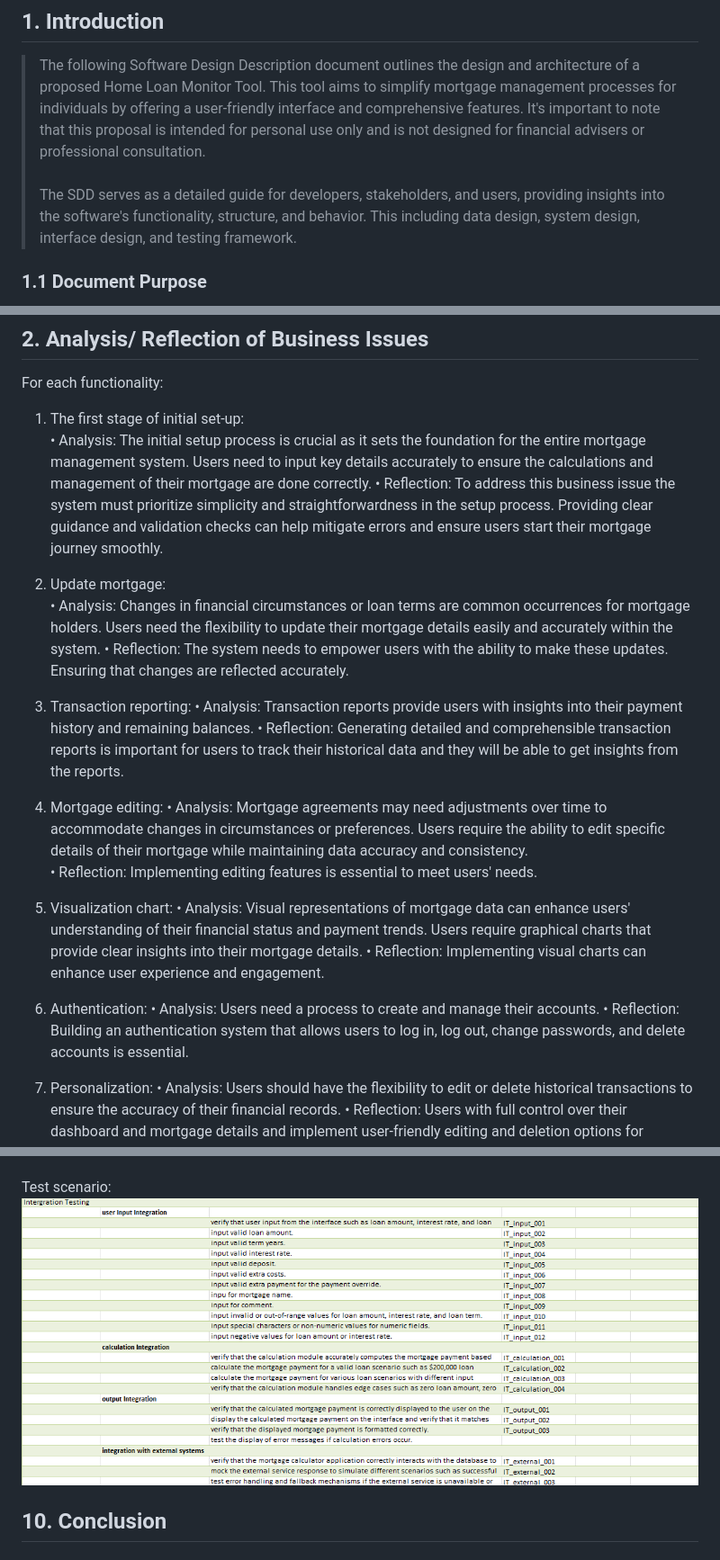
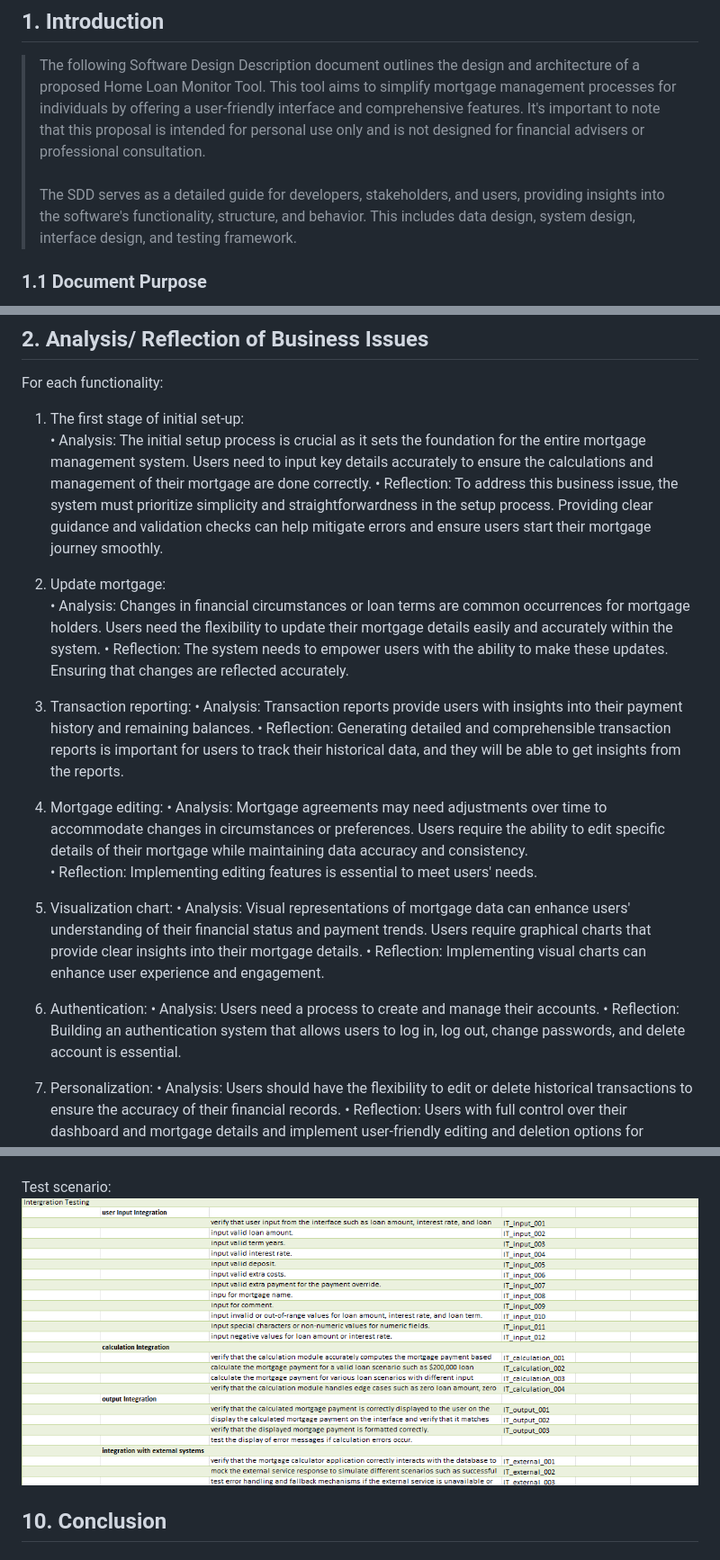
Before and after one commit to KatherineMulder/ITPR7.508-Business-Application-Programming-Semester-One-2024, a Markdown page: Design/Software Design document.md, 3 parts joined by grey strips. Shown: that part at 90% size. GitHub-like rendering.

```diff
--- a/Design/Software Design document.md
+++ b/Design/Software Design document.md
@@ -53,7 +53,7 @@ Table of Contents
 |      |         |                     |           |
 ## 1. Introduction
 > The following Software Design Description document outlines the design and architecture of a proposed Home Loan Monitor Tool. This tool aims to simplify mortgage management processes for individuals by offering a user-friendly interface and comprehensive features. It's important to note that this proposal is intended for personal use only and is not designed for financial advisers or professional consultation.<br><br>
-The SDD serves as a detailed guide for developers, stakeholders, and users, providing insights into the software's functionality, structure, and behavior. This including data design, system design, interface design, and testing framework. <br>
+The SDD serves as a detailed guide for developers, stakeholders, and users, providing insights into the software's functionality, structure, and behavior. This includes data design, system design, interface design, and testing framework. <br>
 ### 1.1 Document Purpose
 The reason we're writing this document is to explain how the Home Loan Monitor Tool will work and how it's built. We want to make it easy for everyone involved to understand how the software will function and what it will look like.
 We have also conducted a user required specifications document defines what users expect from this project.
@@ -113,7 +113,7 @@ Scope: The project will not include integration with external systems beyond the
 For each functionality: <br>
 1.	The first stage of initial set-up: <br>
 •	Analysis: The initial setup process is crucial as it sets the foundation for the entire mortgage management system. Users need to input key details accurately to ensure the calculations and management of their mortgage are done correctly.
-•	Reflection: To address this business issue the system must prioritize simplicity and straightforwardness in the setup process. Providing clear guidance and validation checks can help mitigate errors and ensure users start their mortgage journey smoothly.
+•	Reflection: To address this business issue, the system must prioritize simplicity and straightforwardness in the setup process. Providing clear guidance and validation checks can help mitigate errors and ensure users start their mortgage journey smoothly.
 
 2.	Update mortgage: <br>
 •	Analysis: Changes in financial circumstances or loan terms are common occurrences for mortgage holders. Users need the flexibility to update their mortgage details easily and accurately within the system.
@@ -121,7 +121,7 @@ For each functionality: <br>
 
 3.	Transaction reporting:
 •	Analysis: Transaction reports provide users with insights into their payment history and remaining balances.
-•	Reflection: Generating detailed and comprehensible transaction reports is important for users to track their historical data and they will be able to get insights from the reports.
+•	Reflection: Generating detailed and comprehensible transaction reports is important for users to track their historical data, and they will be able to get insights from the reports.
 
 4.	Mortgage editing:
 •	Analysis: Mortgage agreements may need adjustments over time to accommodate changes in circumstances or preferences. Users require the ability to edit specific details of their mortgage while maintaining data accuracy and consistency. <br>
@@ -133,7 +133,7 @@ For each functionality: <br>
 
 6.	Authentication:
 •	Analysis: Users need a process to create and manage their accounts.
-•	Reflection: Building an authentication system that allows users to log in, log out, change passwords, and delete accounts is essential.
+•	Reflection: Building an authentication system that allows users to log in, log out, change passwords, and delete account is essential.
 
 7.	Personalization:
 •	Analysis: Users should have the flexibility to edit or delete historical transactions to ensure the accuracy of their financial records.
@@ -295,7 +295,7 @@ This approach is straightforward, as the interactions between components are rel
 Our project will use manual testing through the Pytest framework.
 <br><br>
 Test scenario:
-![test_scebario_integrationTesting.png](test_scebario_integrationTesting.png)
+![test_scenario_integrationTesting.png](test_scenario_integrationTesting.png)
 
 ## 10. Conclusion
 ## 11 Definitions, Acronyms and Abbreviations
```
Also changed, not shown: other parts of Design/Software Design document.md (+11 -11 lines), Design/test_scenario_integrationTesting.png (renamed from Design/test_scebario_integrationTesting.png).
